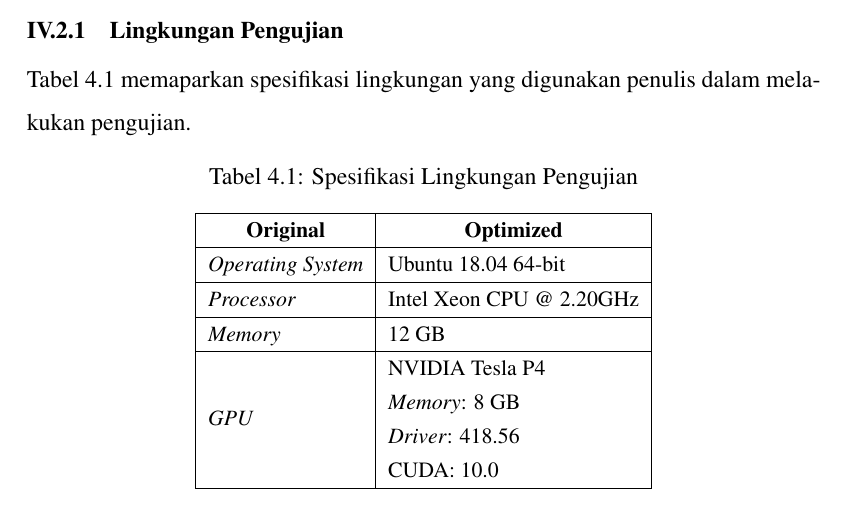
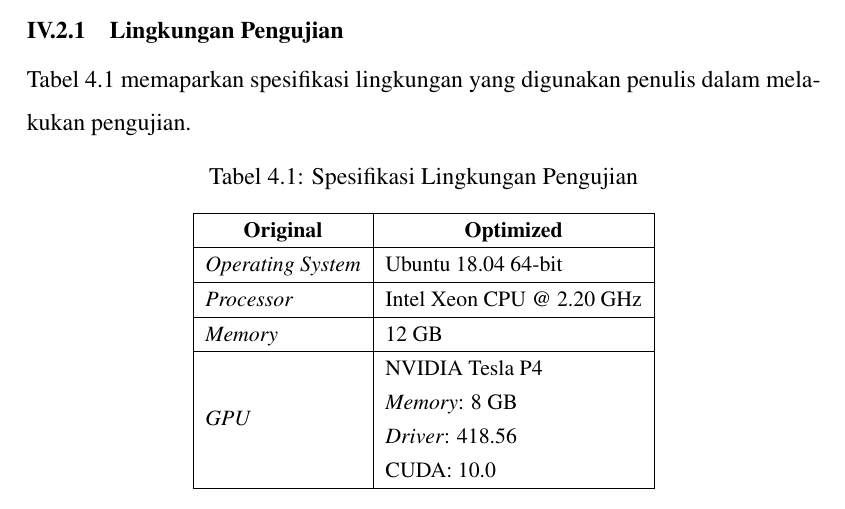
Before and after one commit to devinalvaro/thesis, a LaTeX thesis (thesis.tex, which reads chapters/chapter-4.tex): part of page 47 of 65, cut so that both start at the same text. Compiled offline with pdfLaTeX.

Commit message:
Add a space before GHz

```diff
--- a/chapters/chapter-4.tex
+++ b/chapters/chapter-4.tex
@@ -184,7 +184,7 @@ Tabel~\ref{tbl:Specification} memaparkan spesifikasi lingkungan yang digunakan p
 \hline
 \multicolumn{1}{|c|}{\textbf{Original}} & \multicolumn{1}{c|}{\textbf{Optimized}} \\ \hline
 \en{Operating System}                   & Ubuntu 18.04 64-bit                                                                                            \\ \hline
-\en{Processor}                          & Intel Xeon CPU @ 2.20GHz                                                                                       \\ \hline
+\en{Processor}                          & Intel Xeon CPU @ 2.20 GHz                                                                                       \\ \hline
 \en{Memory}                             & 12 GB                                                                                                          \\ \hline
 \en{GPU}                                & \begin{tabular}[c]{@{}l@{}}NVIDIA Tesla P4\\ \en{Memory}: 8 GB\\ \en{Driver}: 418.56\\ CUDA: 10.0\end{tabular} \\ \hline
 \end{tabular}
```
Also changed, not shown: chapters/chapter-4.tex (2 more changed lines).
